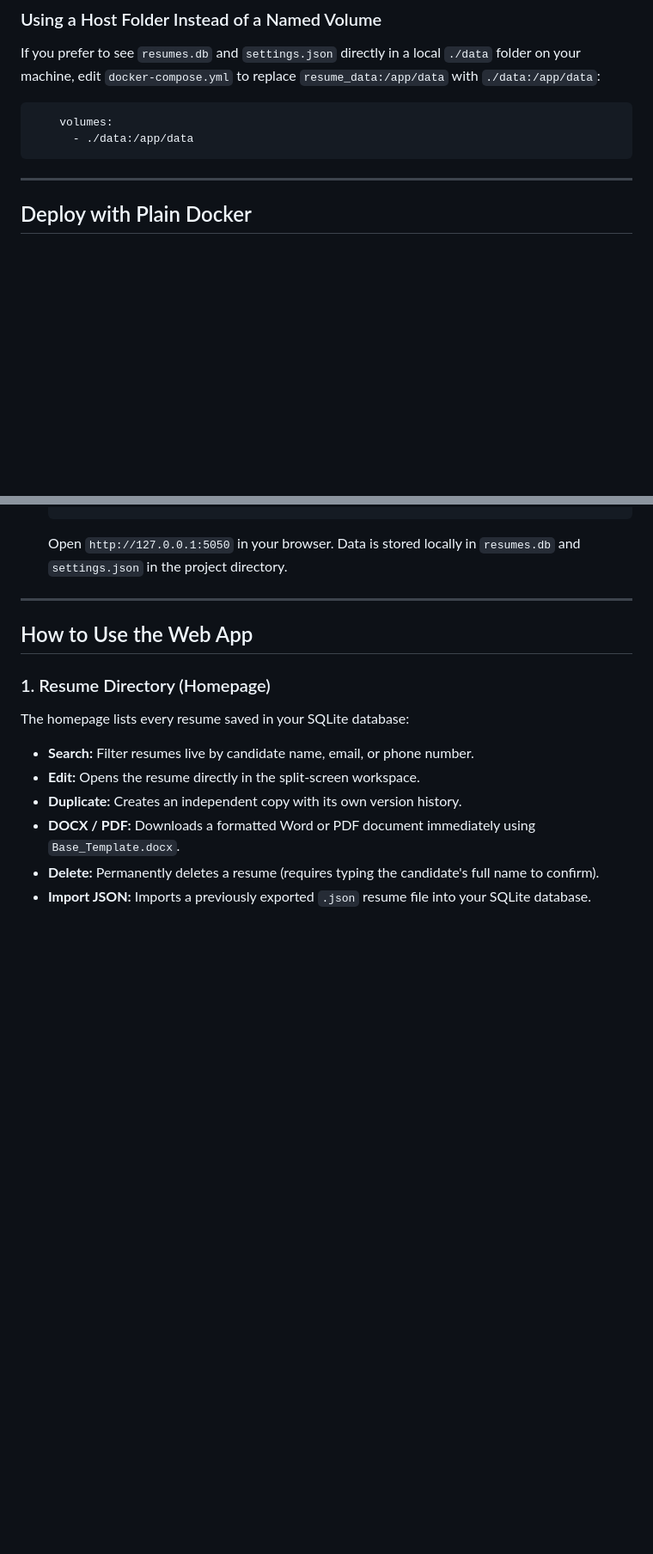
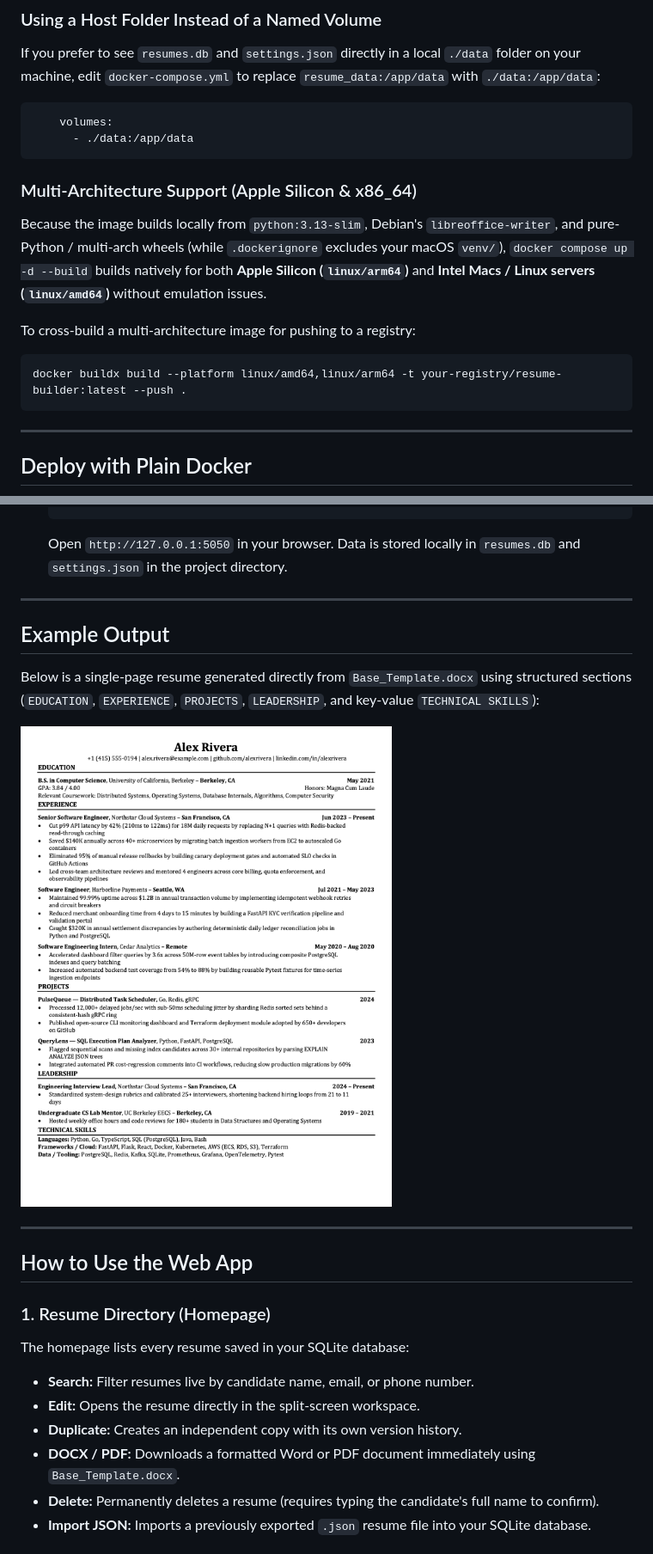
Before and after one commit to RangerVinven/The-Free-Resume-Builder, a Markdown page: README.md, 2 parts joined by grey strips. Shown at 86% size. Drawn GitHub-style; pictures changed too: docs/example-resume.png (added); blank space fills up the shorter version.

Commit message:
Add 1-page example resume preview and multi-arch notes to README

````diff
--- a/README.md
+++ b/README.md
@@ -75,6 +77,16 @@ If you prefer to see `resumes.db` and `settings.json` directly in a local `./dat
       - ./data:/app/data
 ```
 
+### Multi-Architecture Support (Apple Silicon & x86_64)
+
+Because the image builds locally from `python:3.13-slim`, Debian's `libreoffice-writer`, and pure-Python / multi-arch wheels (while `.dockerignore` excludes your macOS `venv/`), `docker compose up -d --build` builds natively for both **Apple Silicon (`linux/arm64`)** and **Intel Macs / Linux servers (`linux/amd64`)** without emulation issues.
+
+To cross-build a multi-architecture image for pushing to a registry:
+
+```bash
+docker buildx build --platform linux/amd64,linux/arm64 -t your-registry/resume-builder:latest --push .
+```
+
 ---
 
 ## Deploy with Plain Docker
@@ -122,6 +134,14 @@ Then open `http://localhost:5050`.
    python web_app.py
    ```
    Open `http://127.0.0.1:5050` in your browser. Data is stored locally in `resumes.db` and `settings.json` in the project directory.
+
+---
+
+## Example Output
+
+Below is a single-page resume generated directly from `Base_Template.docx` using structured sections (`EDUCATION`, `EXPERIENCE`, `PROJECTS`, `LEADERSHIP`, and key-value `TECHNICAL SKILLS`):
+
+![Example 1-page resume generated by The Free Resume Builder](docs/example-resume.png)
 
 ---
 
````
Also changed, not shown: other parts of README.md (+2 -0 lines).
